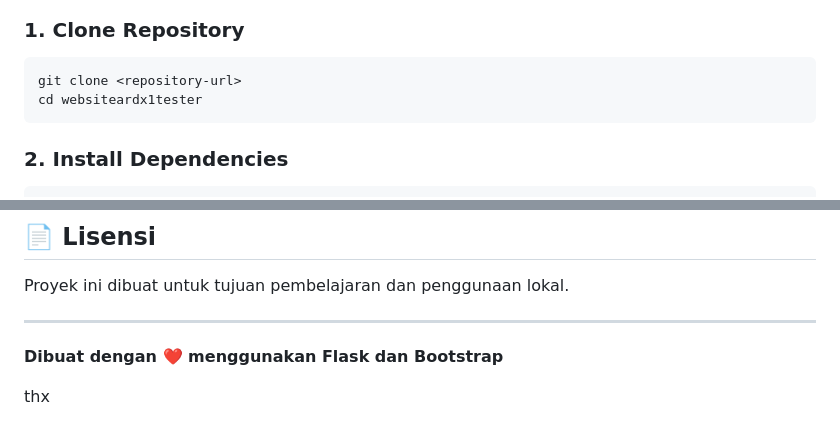
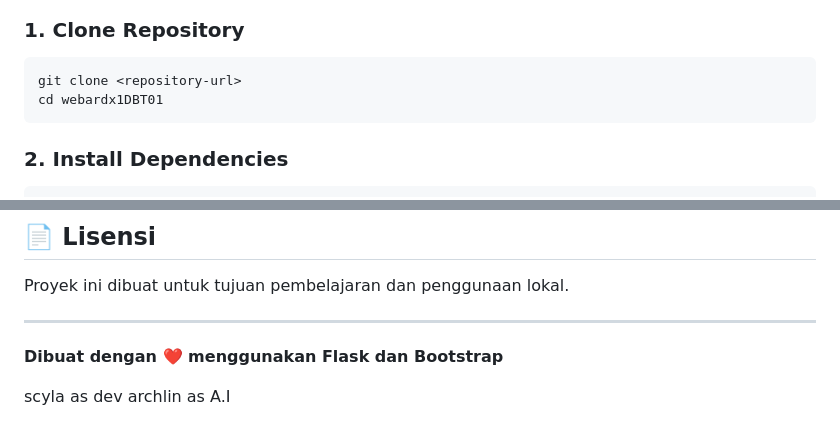
Before and after one commit to Bangkit-eldhian24/webardx1DBT01, a Markdown page: README.md, 2 parts joined by grey strips. GitHub-like rendering.

````diff
--- a/README.md
+++ b/README.md
@@ -38,7 +38,7 @@ Website sistem manajemen data dengan database SQLite untuk mengelola user dan an
 ### 1. Clone Repository
 ```bash
 git clone <repository-url>
-cd websiteardx1tester
+cd webardx1DBT01
 ```
 
 ### 2. Install Dependencies
@@ -176,4 +176,5 @@ Proyek ini dibuat untuk tujuan pembelajaran dan penggunaan lokal.
 
 **Dibuat dengan ❤️ menggunakan Flask dan Bootstrap**
 
-thx
+scyla as dev
+archlin as A.I
````
